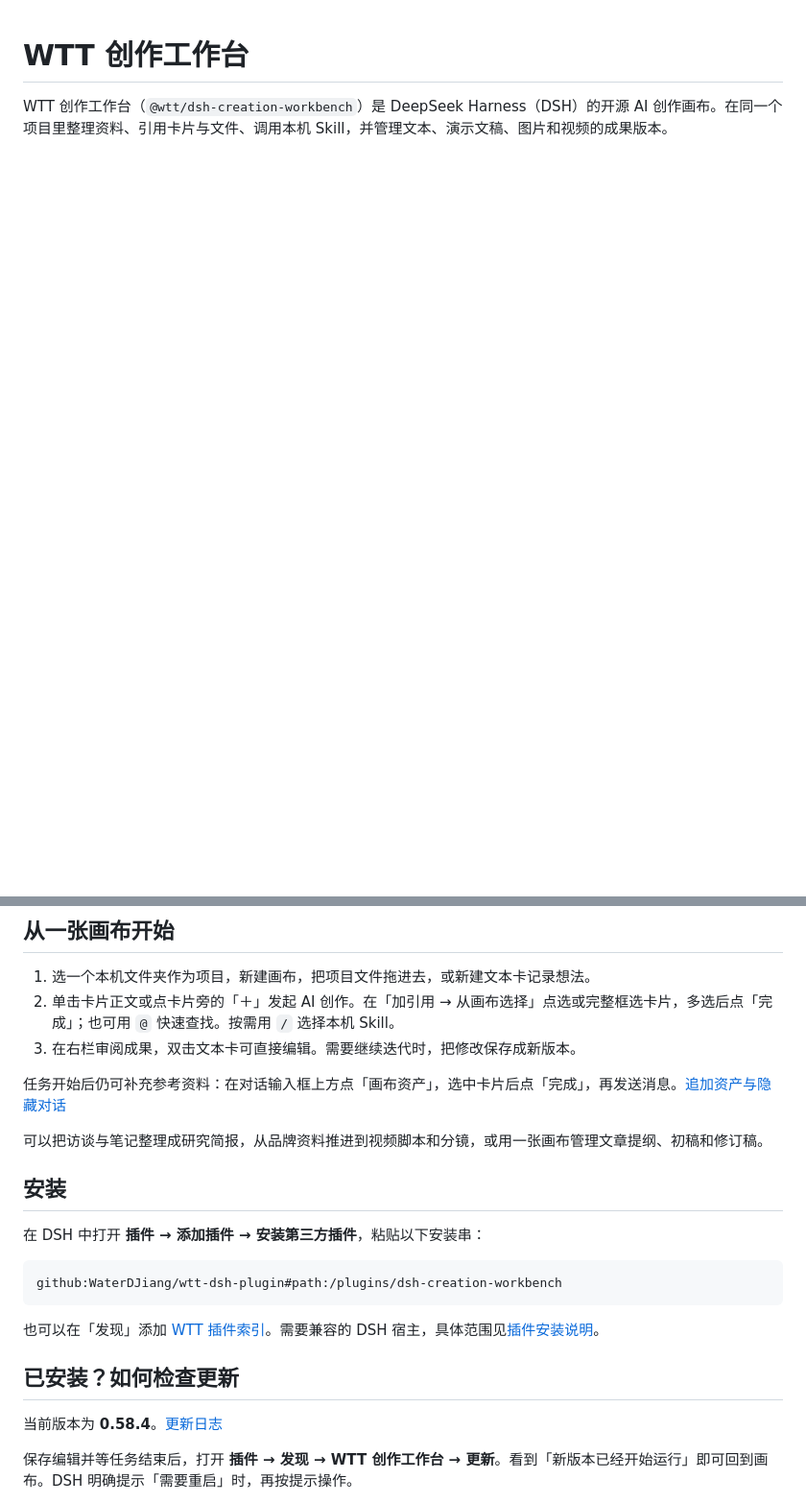
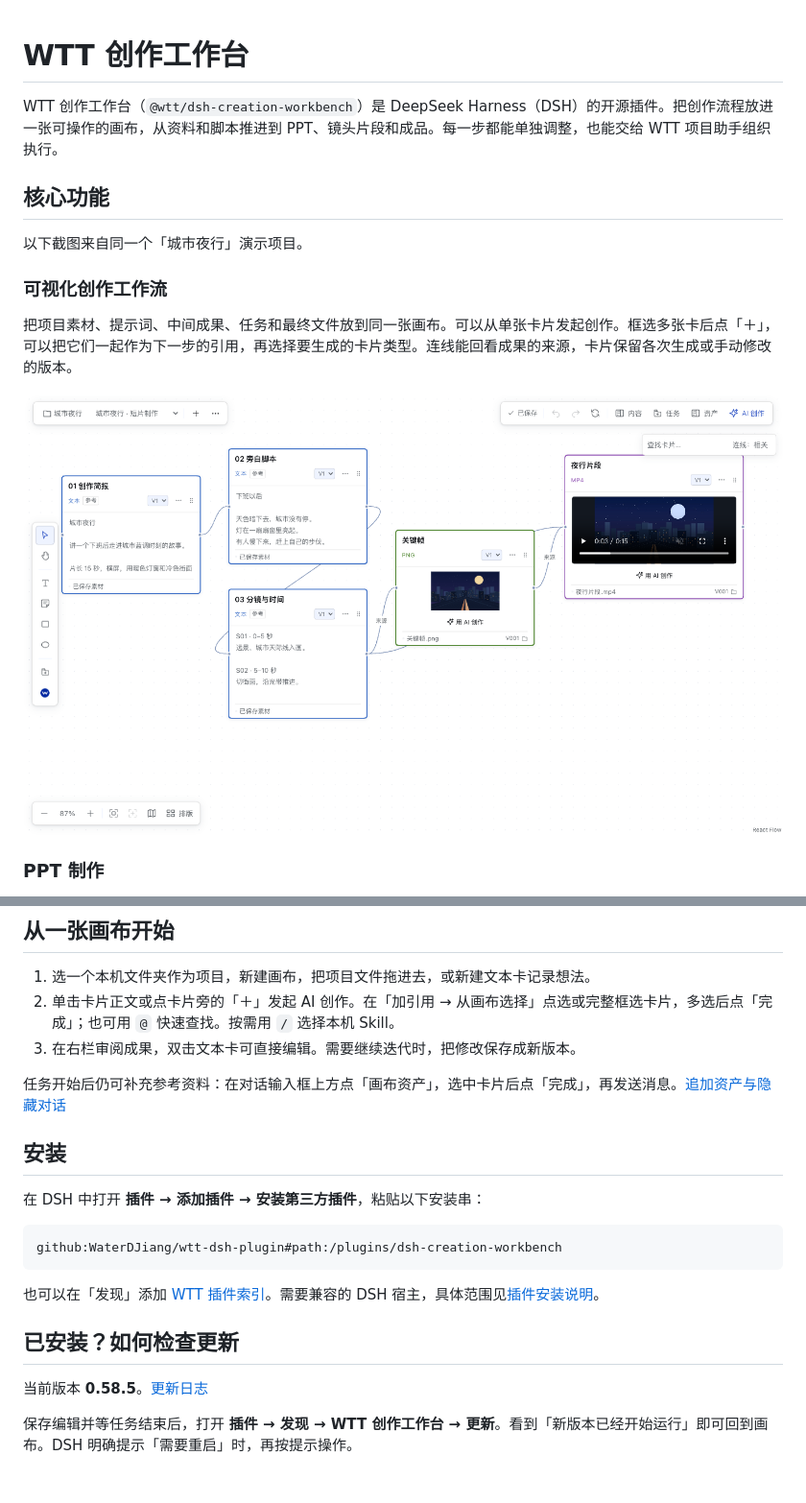
Before and after one commit to WaterDJiang/wtt-dsh-plugin, a Markdown page: README.md, 2 parts joined by grey strips. Shown at 96% size. Drawn GitHub-style; pictures changed too: assets/readme/workflow.png (added); blank space fills up the shorter version.

Commit message:
发布 0.58.5：项目助手、素材卡创作和 README 工作流截图

```diff
--- a/README.md
+++ b/README.md
@@ -1,3 +1,16 @@
 # WTT 创作工作台
 
-WTT 创作工作台（`@wtt/dsh-creation-workbench`）是 DeepSeek Harness（DSH）的开源 AI 创作画布。在同一个项目里整理资料、引用卡片与文件、调用本机 Skill，并管理文本、演示文稿、图片和视频的成果版本。
+WTT 创作工作台（`@wtt/dsh-creation-workbench`）是 DeepSeek Harness（DSH）的开源插件。把创作流程放进一张可操作的画布，从资料和脚本推进到 PPT、镜头片段和成品。每一步都能单独调整，也能交给 WTT 项目助手组织执行。
+
+## 核心功能
+
+以下截图来自同一个「城市夜行」演示项目。
+
+### 可视化创作工作流
+
+把项目素材、提示词、中间成果、任务和最终文件放到同一张画布。可以从单张卡片发起创作。框选多张卡后点「＋」，可以把它们一起作为下一步的引用，再选择要生成的卡片类型。连线能回看成果的来源，卡片保留各次生成或手动修改的版本。
+
+![城市夜行演示项目的多节点画布，从创作简报、脚本和分镜连接到关键帧和视频片段](assets/readme/workflow.png)
+
+### PPT 制作
+
@@ -9,8 +41,6 @@ WTT 创作工作台（`@wtt/dsh-creation-workbench`）是 DeepSeek Harness（DSH
 3. 在右栏审阅成果，双击文本卡可直接编辑。需要继续迭代时，把修改保存成新版本。
 
 任务开始后仍可补充参考资料：在对话输入框上方点「画布资产」，选中卡片后点「完成」，再发送消息。[追加资产与隐藏对话](plugins/dsh-creation-workbench/README.md#在任务对话中追加画布资产)
-
-可以把访谈与笔记整理成研究简报，从品牌资料推进到视频脚本和分镜，或用一张画布管理文章提纲、初稿和修订稿。
 
 ## 安装
 
@@ -24,7 +54,7 @@ github:WaterDJiang/wtt-dsh-plugin#path:/plugins/dsh-creation-workbench
 
 ## 已安装？如何检查更新
 
-当前版本为 **0.58.4**。[更新日志](CHANGELOG.md)
+当前版本 **0.58.5**。[更新日志](CHANGELOG.md)
 
 保存编辑并等任务结束后，打开 **插件 → 发现 → WTT 创作工作台 → 更新**。看到「新版本已经开始运行」即可回到画布。DSH 明确提示「需要重启」时，再按提示操作。
 
```
Also changed, not shown: other parts of README.md (+19 -0 lines), CHANGELOG.md (+6 -0 lines), plugins/dsh-creation-workbench/README.md (+6 -0 lines), assets/readme/model-selection.png (added), assets/readme/ppt-review.png (added), assets/readme/project-assistant.png (added), 13 other files.
